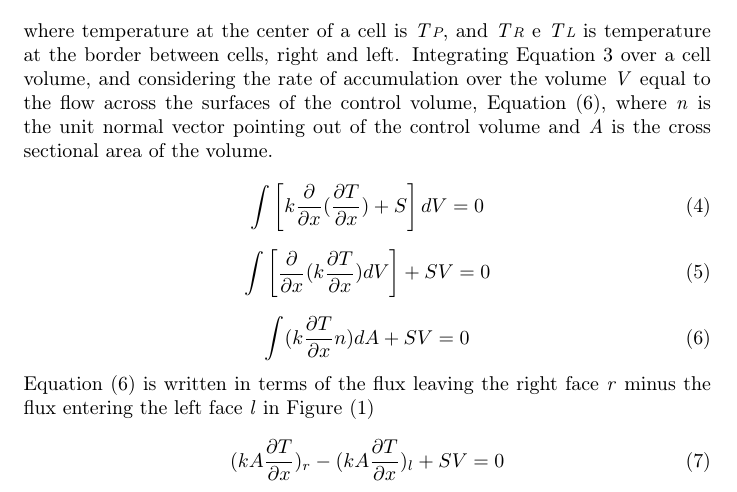
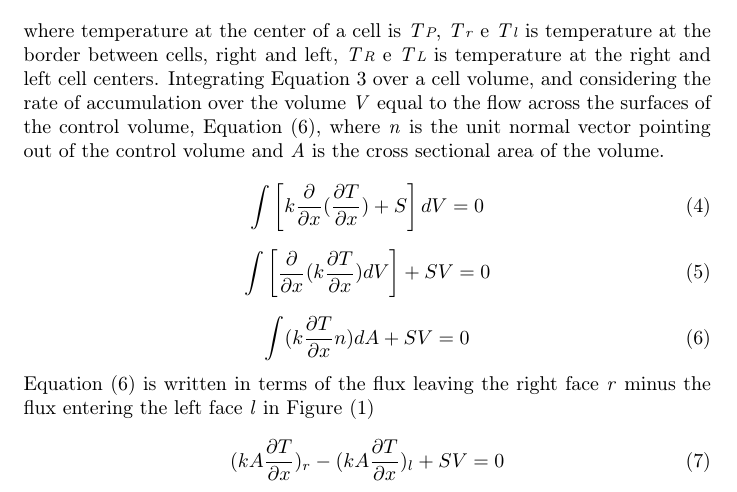
Before and after one commit to pedro-vicente/transport, a LaTeX document (transport.tex): part of page 1 of 2, cut so that both start at the same text. Compiled offline with pdfLaTeX.

Commit message:
FVM equations

```diff
--- a/transport.tex
+++ b/transport.tex
@@ -46,13 +46,14 @@ right cell borders.
 \par\end{center}
 
 \noindent where temperature at the center of a cell is \textit{T}\textit{\scriptsize{}P},
-and \textit{T}\textit{\scriptsize{}R} e \textit{T}\textit{\scriptsize{}L}
-is temperature at the border between cells, right and left. Integrating
-Equation 3 over a cell volume, and considering the rate of accumulation
-over the volume \textit{V} equal to the flow across the surfaces of
-the control volume, Equation (6), where \textit{n} is the unit normal
-vector pointing out of the control volume and \textit{A} is the cross
-sectional area of the volume.
+\textit{T}\textit{\scriptsize{}r} e \textit{T}\textit{\scriptsize{}l}
+is temperature at the border between cells, right and left, \textit{T}\textit{\scriptsize{}R}
+e \textit{T}\textit{\scriptsize{}L} is temperature at the right and
+left cell centers. Integrating Equation 3 over a cell volume, and
+considering the rate of accumulation over the volume \textit{V} equal
+to the flow across the surfaces of the control volume, Equation (6),
+where \textit{n} is the unit normal vector pointing out of the control
+volume and \textit{A} is the cross sectional area of the volume.
 
 \begin{equation}
 \int\left[k\frac{\partial}{\partial x}(\frac{\partial T}{\partial x})+S\right]dV=0
```
Also changed, not shown: transport.pdf, 1 other file.
